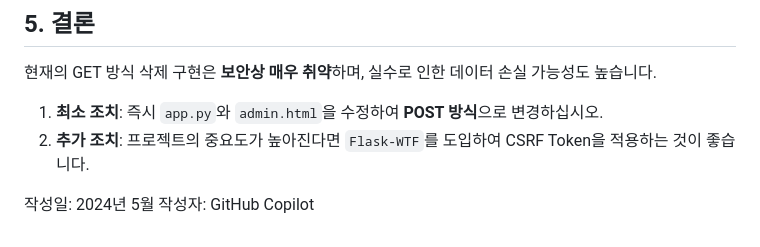
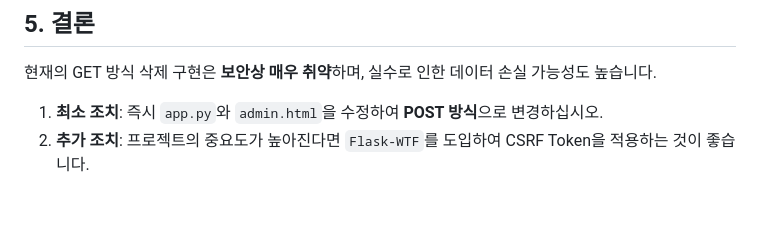
Before and after one commit to redlady-GH/lecture_notice_board, a Markdown page: docs/게시글삭제_보안점검.md, the part around the change. GitHub-like rendering; blank space fills up the shorter version.

```diff
--- a/docs/게시글삭제_보안점검.md
+++ b/docs/게시글삭제_보안점검.md
@@ -93,6 +93,3 @@ Flask에는 `Flask-WTF`라는 훌륭한 확장이 있지만, 의존성을 늘리
 
 1. **최소 조치**: 즉시 `app.py`와 `admin.html`을 수정하여 **POST 방식**으로 변경하십시오.
 2. **추가 조치**: 프로젝트의 중요도가 높아진다면 `Flask-WTF`를 도입하여 CSRF Token을 적용하는 것이 좋습니다.
-
-작성일: 2024년 5월
-작성자: GitHub Copilot
```
Also changed, not shown: docs/보안점검.md (+0 -8 lines).
